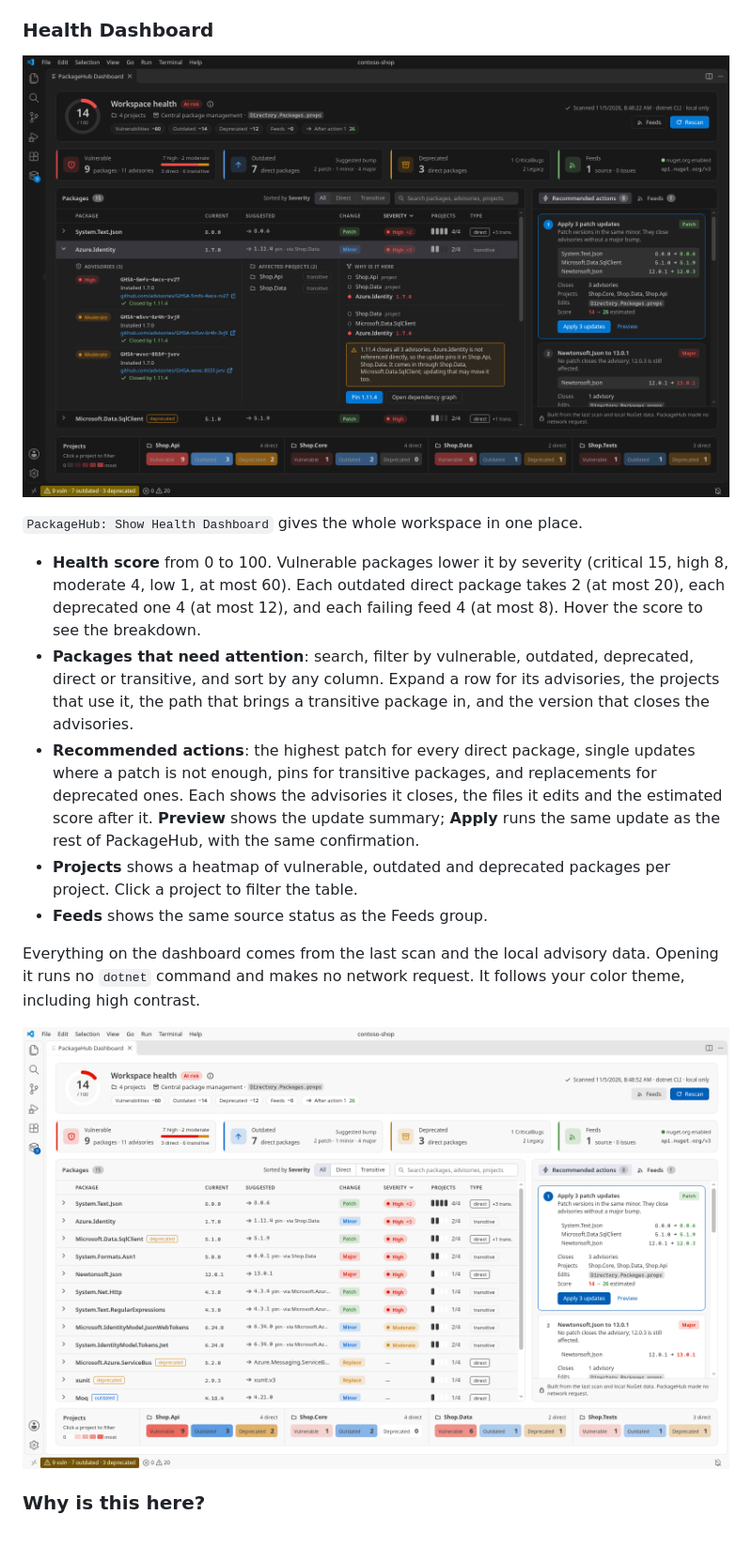
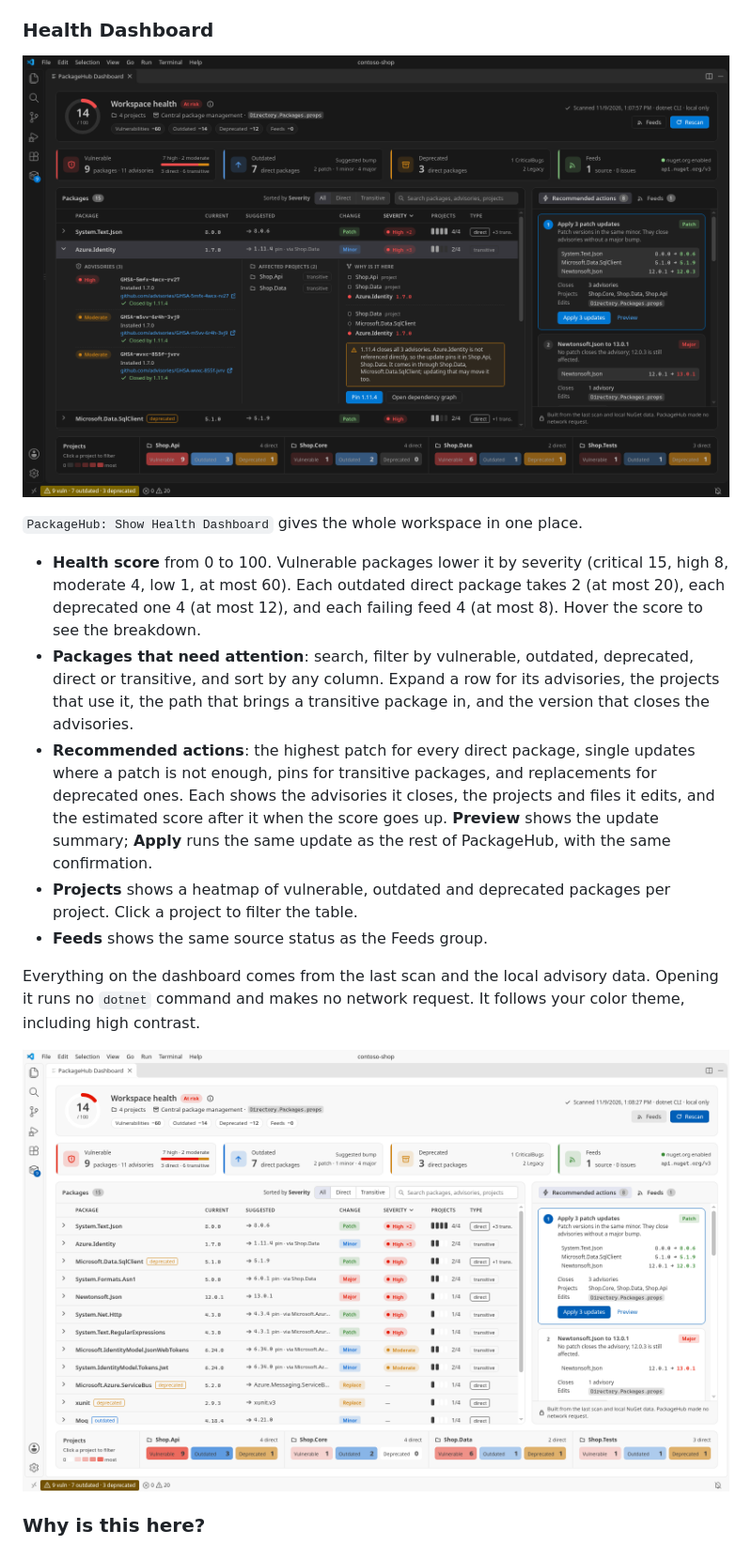
Before and after one commit to onurkarakus/package-hub, a Markdown page: README.md, the part around the change. Shown at 94% size. GitHub-like rendering; pictures changed too: docs/images/05-dashboard-dark.png, docs/images/05-dashboard-light.png.

```diff
--- a/README.md
+++ b/README.md
@@ -79,7 +79,7 @@ The status bar counts vulnerable, outdated and deprecated packages, and says whe
 
 - **Health score** from 0 to 100. Vulnerable packages lower it by severity (critical 15, high 8, moderate 4, low 1, at most 60). Each outdated direct package takes 2 (at most 20), each deprecated one 4 (at most 12), and each failing feed 4 (at most 8). Hover the score to see the breakdown.
 - **Packages that need attention**: search, filter by vulnerable, outdated, deprecated, direct or transitive, and sort by any column. Expand a row for its advisories, the projects that use it, the path that brings a transitive package in, and the version that closes the advisories.
-- **Recommended actions**: the highest patch for every direct package, single updates where a patch is not enough, pins for transitive packages, and replacements for deprecated ones. Each shows the advisories it closes, the files it edits and the estimated score after it. **Preview** shows the update summary; **Apply** runs the same update as the rest of PackageHub, with the same confirmation.
+- **Recommended actions**: the highest patch for every direct package, single updates where a patch is not enough, pins for transitive packages, and replacements for deprecated ones. Each shows the advisories it closes, the projects and files it edits, and the estimated score after it when the score goes up. **Preview** shows the update summary; **Apply** runs the same update as the rest of PackageHub, with the same confirmation.
 - **Projects** shows a heatmap of vulnerable, outdated and deprecated packages per project. Click a project to filter the table.
 - **Feeds** shows the same source status as the Feeds group.
 
```
Also changed, not shown: CHANGELOG.md (+11 -0 lines), media/walkthrough/dashboard.png.
